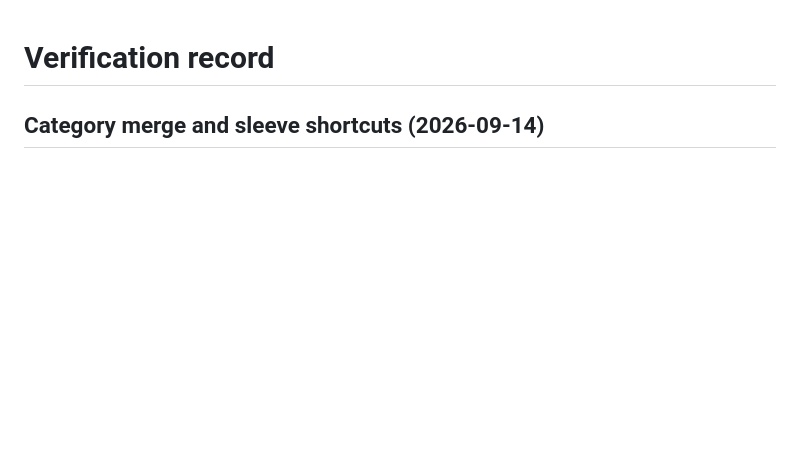
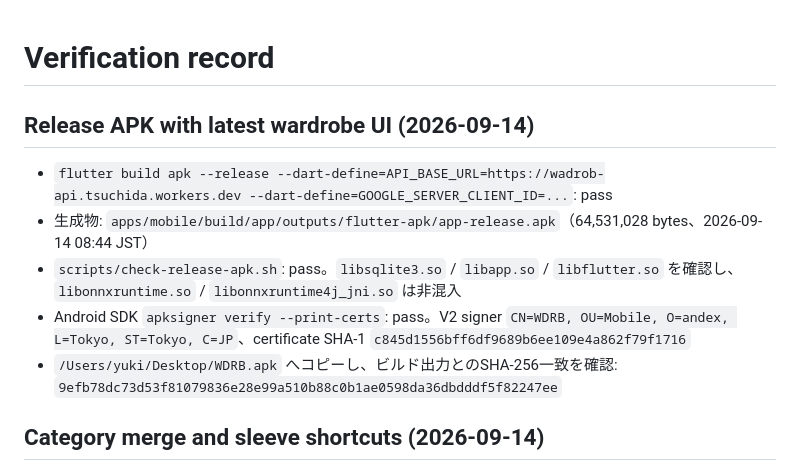
Before and after one commit to andex-tokyo/wadrob, a Markdown page: docs/verification.md, the part around the change. GitHub-like rendering; blank space fills up the shorter version.

Commit message:
最新APKのビルド記録を追加

```diff
--- a/docs/verification.md
+++ b/docs/verification.md
@@ -1,4 +1,12 @@
 # Verification record
+
+## Release APK with latest wardrobe UI (2026-09-14)
+
+- `flutter build apk --release --dart-define=API_BASE_URL=https://wadrob-api.tsuchida.workers.dev --dart-define=GOOGLE_SERVER_CLIENT_ID=...`: pass
+- 生成物: `apps/mobile/build/app/outputs/flutter-apk/app-release.apk`（64,531,028 bytes、2026-09-14 08:44 JST）
+- `scripts/check-release-apk.sh`: pass。`libsqlite3.so` / `libapp.so` / `libflutter.so` を確認し、`libonnxruntime.so` / `libonnxruntime4j_jni.so` は非混入
+- Android SDK `apksigner verify --print-certs`: pass。V2 signer `CN=WDRB, OU=Mobile, O=andex, L=Tokyo, ST=Tokyo, C=JP`、certificate SHA-1 `c845d1556bff6df9689b6ee109e4a862f79f1716`
+- `/Users/yuki/Desktop/WDRB.apk` へコピーし、ビルド出力とのSHA-256一致を確認: `9efb78dc73d53f81079836e28e99a510b88c0b1ae0598da36dbdddf5f82247ee`
 
 ## Category merge and sleeve shortcuts (2026-09-14)
 
```
Also changed, not shown: docs/status.md (+2 -1 lines).
